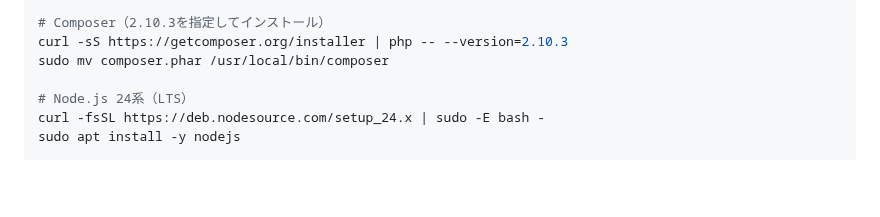
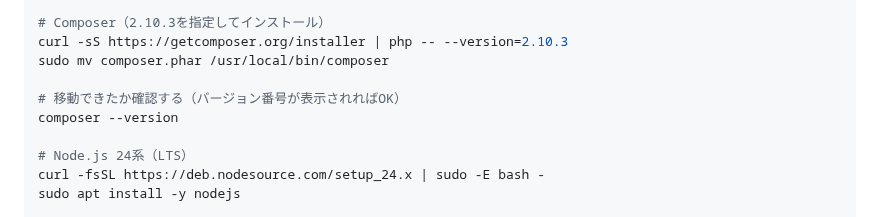
Before and after one commit to pluslub/helpstation, a Markdown page: docs/環境構築手順書.md, the part around the change. Rendered like a GitHub page; blank space fills up the shorter version.

Commit message:
Composerインストール直後にcomposer --versionでの確認を追加
composer.pharの移動が成功したかをその場で確認できるよう、
composer --versionの実行をインストールコマンドの直後に追加する。

Co-Authored-By: Claude Sonnet 5 <noreply@anthropic.com>

```diff
--- a/docs/環境構築手順書.md
+++ b/docs/環境構築手順書.md
@@ -49,6 +49,9 @@ sudo apt-mark hold php8.5 php8.5-common php8.5-cli php8.5-fpm php8.5-readline ph
 # Composer（2.10.3を指定してインストール）
 curl -sS https://getcomposer.org/installer | php -- --version=2.10.3
 sudo mv composer.phar /usr/local/bin/composer
+
+# 移動できたか確認する（バージョン番号が表示されればOK）
+composer --version
 
 # Node.js 24系（LTS）
 curl -fsSL https://deb.nodesource.com/setup_24.x | sudo -E bash -
```
